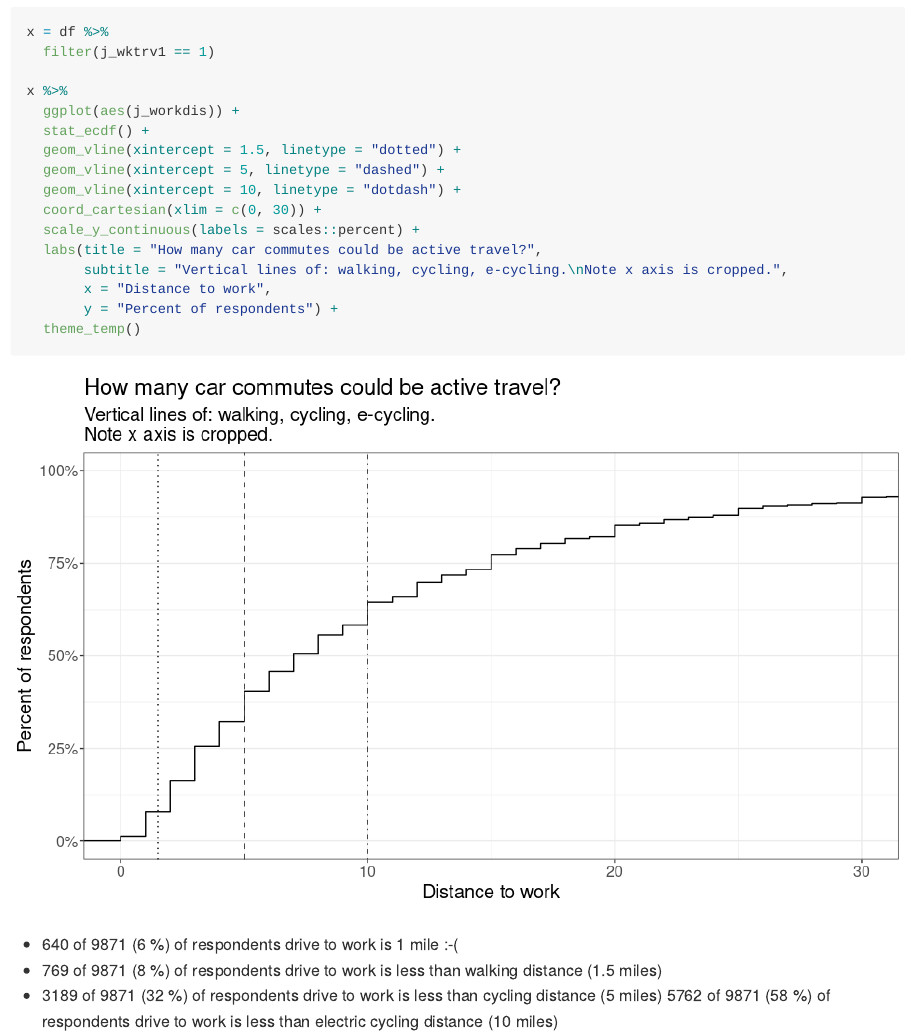
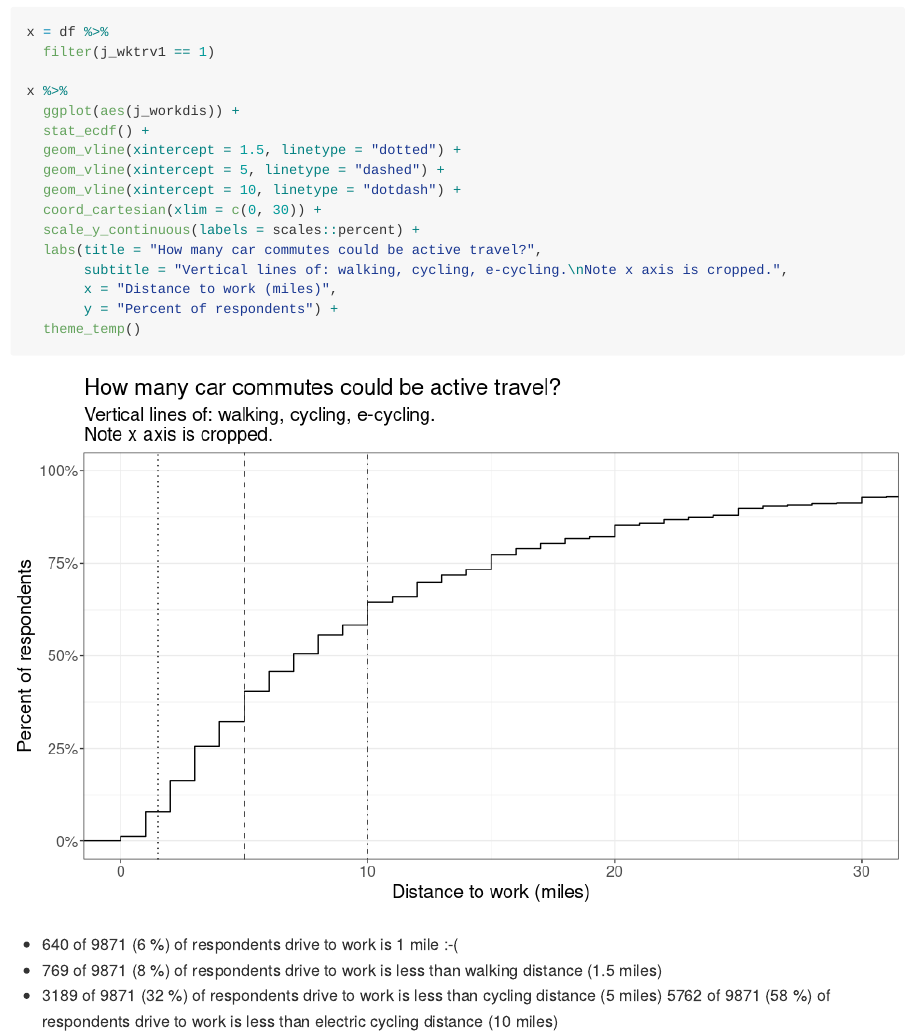
Before and after one commit to mikerspencer/understanding_society_transport, an R Markdown document (transport_presentation_deets.Rmd): the page in a window 1100 px wide, from 2570 px down. The pictures show the output file transport_presentation_deets.md that the author committed with the source, drawn offline in the style of GitHub; long lines of code are wrapped.

Commit message:
axis unit

````diff
--- a/transport_presentation_deets.Rmd
+++ b/transport_presentation_deets.Rmd
@@ -159,7 +159,7 @@ x %>%
   scale_y_continuous(labels = scales::percent) +
   labs(title = "How many car commutes could be active travel?",
        subtitle = "Vertical lines of: walking, cycling, e-cycling.\nNote x axis is cropped.",
-       x = "Distance to work",
+       x = "Distance to work (miles)",
        y = "Percent of respondents") +
   theme_temp()
 ```
````
Also changed, not shown: transport_presentation_deets.md, transport_presentation_deets_files/figure-gfm/distance mode-1.png.
